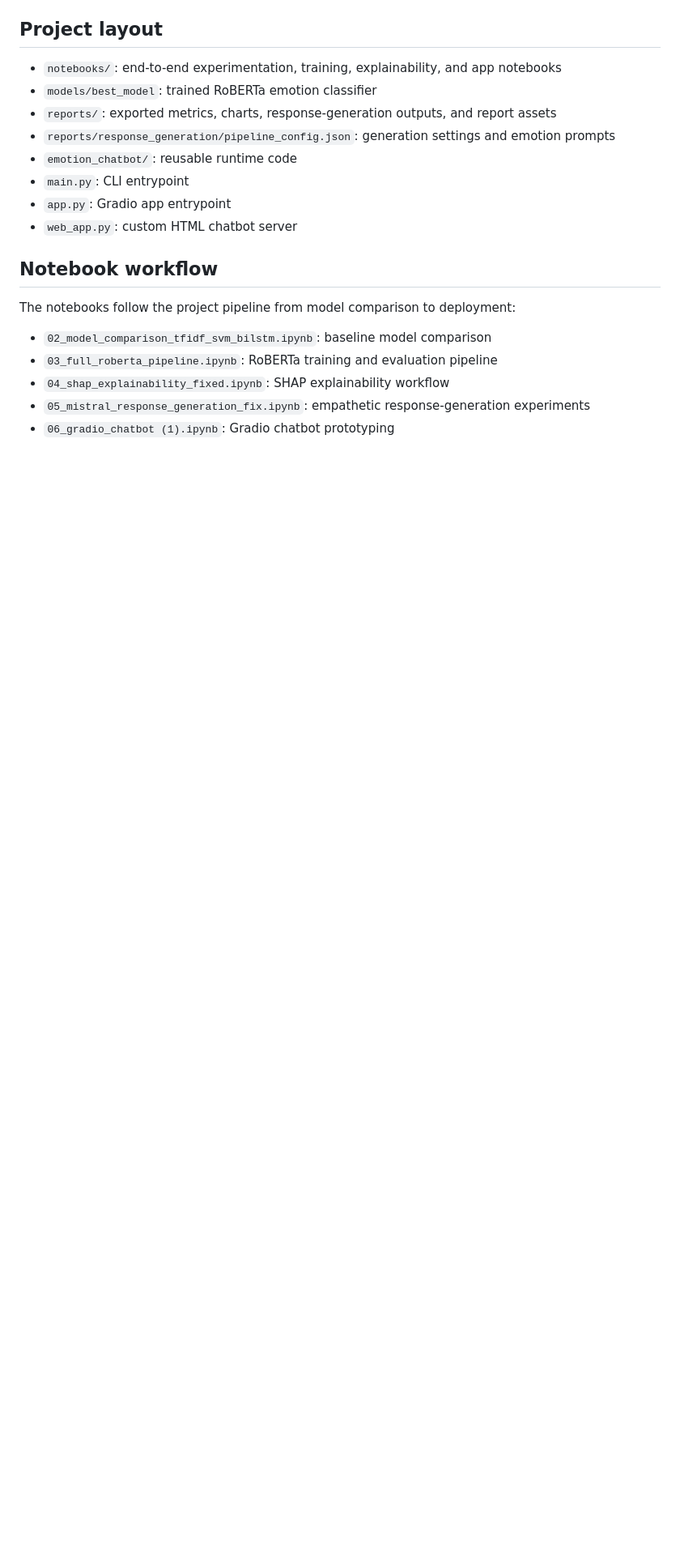
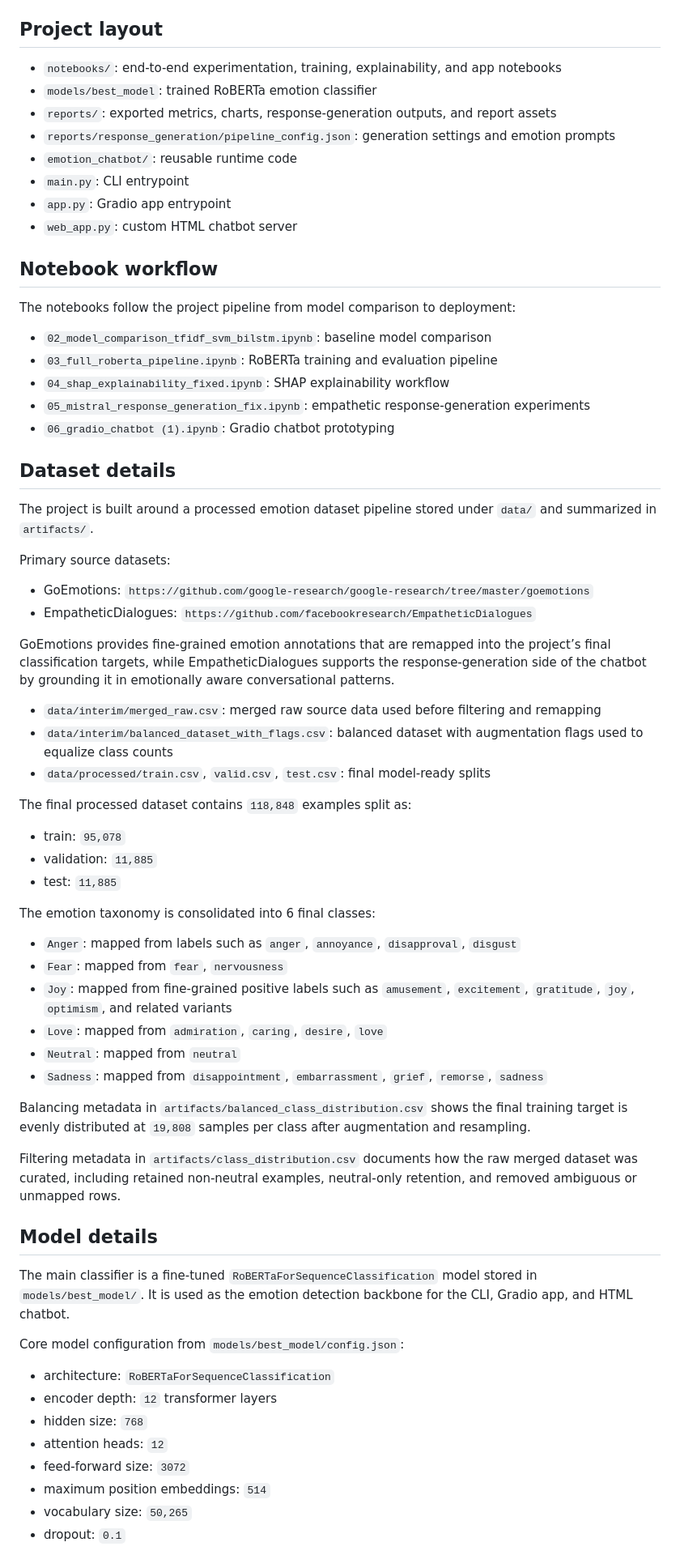
Before and after one commit to shubhkhare9/Emotional-Aware-Chatbot, a Markdown page: README.md, the part around one of its changes. Shown at 81% size. GitHub-like rendering; blank space fills up the shorter version.

Commit message:
Expand README with dataset and model details

```diff
--- a/README.md
+++ b/README.md
@@ -26,3 +26,53 @@ The notebooks follow the project pipeline from model comparison to deployment:
 - `04_shap_explainability_fixed.ipynb`: SHAP explainability workflow
 - `05_mistral_response_generation_fix.ipynb`: empathetic response-generation experiments
 - `06_gradio_chatbot (1).ipynb`: Gradio chatbot prototyping
+
+## Dataset details
+
+The project is built around a processed emotion dataset pipeline stored under `data/` and summarized in `artifacts/`.
+
+Primary source datasets:
+
+- GoEmotions: `https://github.com/google-research/google-research/tree/master/goemotions`
+- EmpatheticDialogues: `https://github.com/facebookresearch/EmpatheticDialogues`
+
+GoEmotions provides fine-grained emotion annotations that are remapped into the project’s final classification targets, while EmpatheticDialogues supports the response-generation side of the chatbot by grounding it in emotionally aware conversational patterns.
+
+- `data/interim/merged_raw.csv`: merged raw source data used before filtering and remapping
+- `data/interim/balanced_dataset_with_flags.csv`: balanced dataset with augmentation flags used to equalize class counts
+- `data/processed/train.csv`, `valid.csv`, `test.csv`: final model-ready splits
+
+The final processed dataset contains `118,848` examples split as:
+
+- train: `95,078`
+- validation: `11,885`
+- test: `11,885`
+
+The emotion taxonomy is consolidated into 6 final classes:
+
+- `Anger`: mapped from labels such as `anger`, `annoyance`, `disapproval`, `disgust`
+- `Fear`: mapped from `fear`, `nervousness`
+- `Joy`: mapped from fine-grained positive labels such as `amusement`, `excitement`, `gratitude`, `joy`, `optimism`, and related variants
+- `Love`: mapped from `admiration`, `caring`, `desire`, `love`
+- `Neutral`: mapped from `neutral`
+- `Sadness`: mapped from `disappointment`, `embarrassment`, `grief`, `remorse`, `sadness`
+
+Balancing metadata in `artifacts/balanced_class_distribution.csv` shows the final training target is evenly distributed at `19,808` samples per class after augmentation and resampling.
+
+Filtering metadata in `artifacts/class_distribution.csv` documents how the raw merged dataset was curated, including retained non-neutral examples, neutral-only retention, and removed ambiguous or unmapped rows.
+
+## Model details
+
+The main classifier is a fine-tuned `RoBERTaForSequenceClassification` model stored in `models/best_model/`. It is used as the emotion detection backbone for the CLI, Gradio app, and HTML chatbot.
+
+Core model configuration from `models/best_model/config.json`:
+
+- architecture: `RoBERTaForSequenceClassification`
+- encoder depth: `12` transformer layers
+- hidden size: `768`
+- attention heads: `12`
+- feed-forward size: `3072`
+- maximum position embeddings: `514`
+- vocabulary size: `50,265`
+- dropout: `0.1`
+
```
Also changed, not shown: other parts of README.md (+41 -1 lines).
